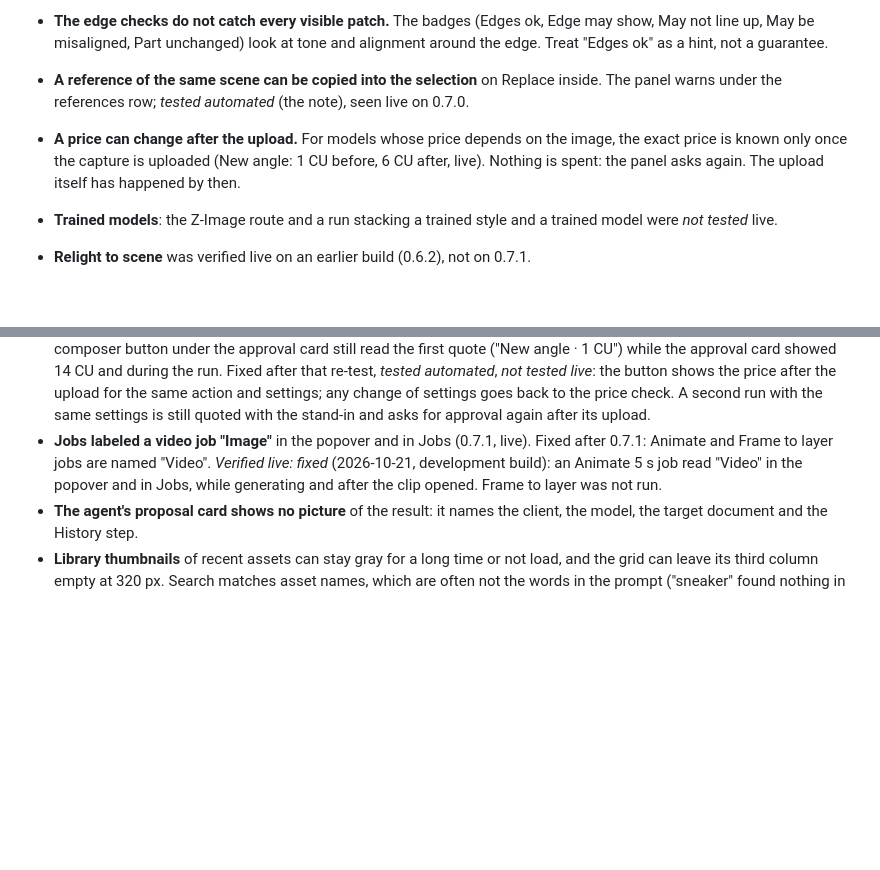
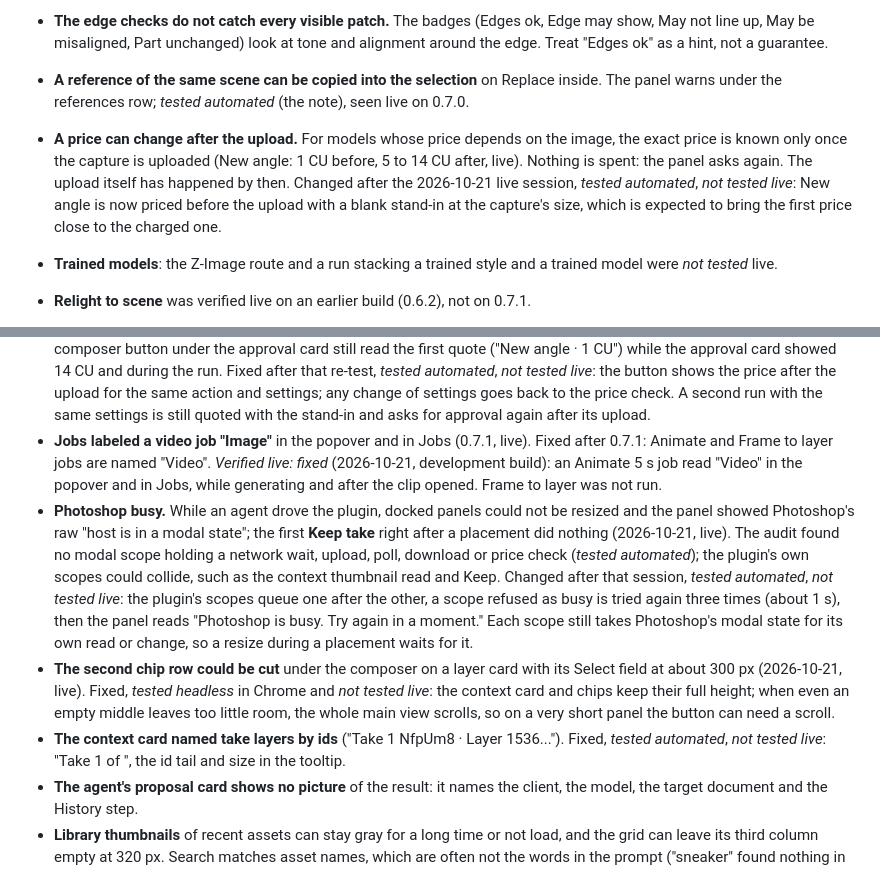
Before and after one commit to scenario-labs/photoshop-plugin, a Markdown page: docs/KNOWN_LIMITATIONS.md, 2 parts joined by grey strips. Drawn GitHub-style; blank space fills up the shorter version.

```diff
--- a/docs/KNOWN_LIMITATIONS.md
+++ b/docs/KNOWN_LIMITATIONS.md
@@ -33,7 +33,7 @@ Development build 0.7.1. This page lists what the build does not do yet, what it
 - **Inside selection can leave a lighter patch.** Replace inside with Inside selection and a feathered elliptical selection left a lighter oval on the surface around the new object in two of three live takes on 0.7.1 (the new glass's reflection, cut by the selection), and the take showed no badge: the check measured a ring outside the selection, which a masked edit leaves as the original, and the Takes card had no badge for the tone change it did report. Fixed after 0.7.1, *tested automated*: the check now also reads a ring just inside the selection and gives **Lighter patch at the selection edge** or **Darker patch at the selection edge** ("Edge may show" on the take). Measured on the four saved live takes of that scene, it flags three, including both rejected ones. *Verified live* on 2026-10-21 (development build, a feathered ellipse on a sky, two takes with the default model): no lighter or darker patch in either take at 100%, and both read **Edges ok**, which matches the crops. Since no patch appeared, the new badge firing on a real patch was not seen live; that part stays *tested automated*. The patch itself is still there: the 2 px feather stays, since the patch comes from what the model drew. An object taller than the selection is cut at its edge. Draw the selection to the size of the new object, or use **Bolder**.
 - **The edge checks do not catch every visible patch.** The badges (Edges ok, Edge may show, May not line up, May be misaligned, Part unchanged) look at tone and alignment around the edge. Treat "Edges ok" as a hint, not a guarantee.
 - **A reference of the same scene can be copied into the selection** on Replace inside. The panel warns under the references row; *tested automated* (the note), seen live on 0.7.0.
-- **A price can change after the upload.** For models whose price depends on the image, the exact price is known only once the capture is uploaded (New angle: 1 CU before, 6 CU after, live). Nothing is spent: the panel asks again. The upload itself has happened by then.
+- **A price can change after the upload.** For models whose price depends on the image, the exact price is known only once the capture is uploaded (New angle: 1 CU before, 5 to 14 CU after, live). Nothing is spent: the panel asks again. The upload itself has happened by then. Changed after the 2026-10-21 live session, *tested automated*, *not tested live*: New angle is now priced before the upload with a blank stand-in at the capture's size, which is expected to bring the first price close to the charged one.
 - **Trained models**: the Z-Image route and a run stacking a trained style and a trained model were *not tested* live.
 - **Relight to scene** was verified live on an earlier build (0.6.2), not on 0.7.1.
 - **Select Subject with Photoshop's Image Processing preference set to Cloud** (when an agent changes a selection): Photoshop sends the image to Adobe. *Not tested*.
@@ -42,6 +42,9 @@ Development build 0.7.1. This page lists what the build does not do yet, what it
 
 - **The run card could keep the first price.** On New angle (0.7.1, live), the card kept "1 CU" after the price changed to 6 CU and the job was charged 6. Fixed after 0.7.1: the card shows the charged price, else the price waiting for approval, else the quote. *Verified live: fixed* (2026-10-21, development build): on New angle the price went from 1 CU to 14 CU after the upload; the run card read 14 CU while waiting for approval, and the Takes card read the charged 14 CU after the run. The composer button under the approval card still read the first quote ("New angle · 1 CU") while the approval card showed 14 CU and during the run. Fixed after that re-test, *tested automated*, *not tested live*: the button shows the price after the upload for the same action and settings; any change of settings goes back to the price check. A second run with the same settings is still quoted with the stand-in and asks for approval again after its upload.
 - **Jobs labeled a video job "Image"** in the popover and in Jobs (0.7.1, live). Fixed after 0.7.1: Animate and Frame to layer jobs are named "Video". *Verified live: fixed* (2026-10-21, development build): an Animate 5 s job read "Video" in the popover and in Jobs, while generating and after the clip opened. Frame to layer was not run.
+- **Photoshop busy.** While an agent drove the plugin, docked panels could not be resized and the panel showed Photoshop's raw "host is in a modal state"; the first **Keep take** right after a placement did nothing (2026-10-21, live). The audit found no modal scope holding a network wait, upload, poll, download or price check (*tested automated*); the plugin's own scopes could collide, such as the context thumbnail read and Keep. Changed after that session, *tested automated*, *not tested live*: the plugin's scopes queue one after the other, a scope refused as busy is tried again three times (about 1 s), then the panel reads "Photoshop is busy. Try again in a moment." Each scope still takes Photoshop's modal state for its own read or change, so a resize during a placement waits for it.
+- **The second chip row could be cut** under the composer on a layer card with its Select field at about 300 px (2026-10-21, live). Fixed, *tested headless* in Chrome and *not tested live*: the context card and chips keep their full height; when even an empty middle leaves too little room, the whole main view scrolls, so on a very short panel the button can need a scroll.
+- **The context card named take layers by ids** ("Take 1 NfpUm8 · Layer 1536..."). Fixed, *tested automated*, *not tested live*: "Take 1 of <run name>", the id tail and size in the tooltip.
 - **The agent's proposal card shows no picture** of the result: it names the client, the model, the target document and the History step.
 - **Library thumbnails** of recent assets can stay gray for a long time or not load, and the grid can leave its third column empty at 320 px. Search matches asset names, which are often not the words in the prompt ("sneaker" found nothing in a project holding a sneaker image).
 - **Model menu**: some catalog rows show no price until their price check comes back, and some stay without one.
```
Also changed, not shown: AGENTS.md (+1 -1 lines), CHANGELOG.md (+5 -0 lines).
